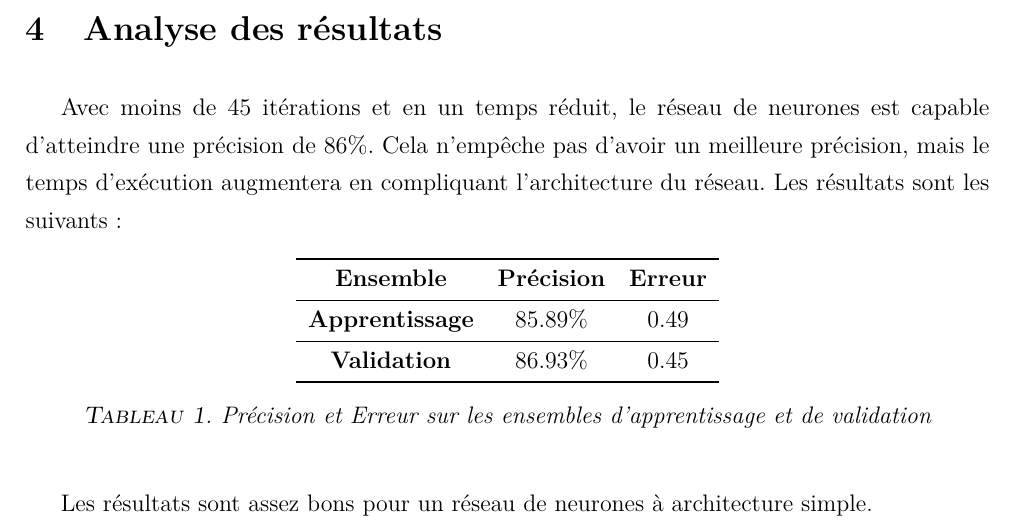
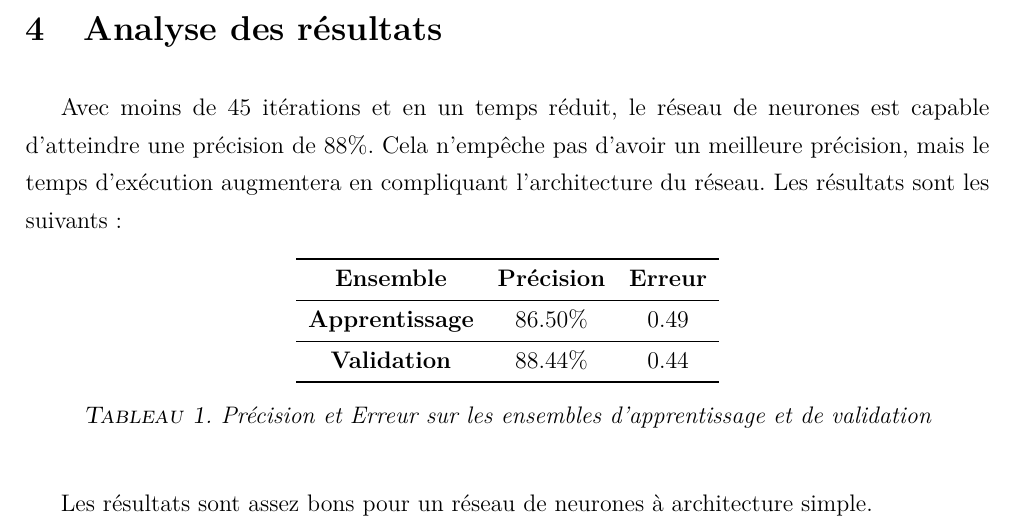
Before and after one commit to EdenBelouadah/Feed-Forward-NN-with-Back-Propagation-MNIST, a LaTeX document (Report/Paper.tex): part of page 3 of 5, cut so that both start at the same text. Compiled offline with pdfLaTeX.

Commit message:
final version

```diff
--- a/Report/Paper.tex
+++ b/Report/Paper.tex
@@ -187,14 +187,14 @@ L'architecture du réseau de neurones utilisée est la suivante:
 L'instabilité numérique de la fonction $relu$ par rapport aux deux autres fonctions nous mène à adapter le taux d'apprentissage au fur et à mesure des itérations, En effet, $\eta$ qui représente le compromis entre l'exploitation et l'exploration, est initialisé au début à 0.001 et changera de valeur dynamiquement selon la valeur d'erreur qu'on cherche à optimiser. Si l'erreur diminue, on augmente le pas d'apprentissage par 20\%, et si elle augmente, on retourne aux valeurs précédentes de W et de B et on diminue le pas d'apprentissage par 20\%.
 
 \section{Analyse des résultats}
-Avec moins de 45 itérations et en un temps réduit, le réseau de neurones est capable d'atteindre une précision de 86\%. Cela n'empêche pas d'avoir un meilleure précision, mais le temps d'exécution augmentera en compliquant l'architecture du réseau. Les résultats sont les suivants:
+Avec moins de 45 itérations et en un temps réduit, le réseau de neurones est capable d'atteindre une précision de 88\%. Cela n'empêche pas d'avoir un meilleure précision, mais le temps d'exécution augmentera en compliquant l'architecture du réseau. Les résultats sont les suivants:
 
 \begin{table}[H]\centering
 	\begin{tabular}{ccccccc}
 		\toprule \textbf{Ensemble} & \textbf{Précision} & \textbf{Erreur}\\    \midrule
-		\textbf{Apprentissage} & 85.89\% & 0.49
+		\textbf{Apprentissage} & 86.50\% & 0.49
 		\\    \midrule
-		\textbf{Validation} & 86.93\% & 0.45  \\
+		\textbf{Validation} & 88.44\% & 0.44  \\
 		\bottomrule
 	\end{tabular}
 	\caption{Précision et Erreur sur les ensembles d'apprentissage et de validation\label{tab1}}
```
Also changed, not shown: Report/Paper.pdf, 1 other file.
